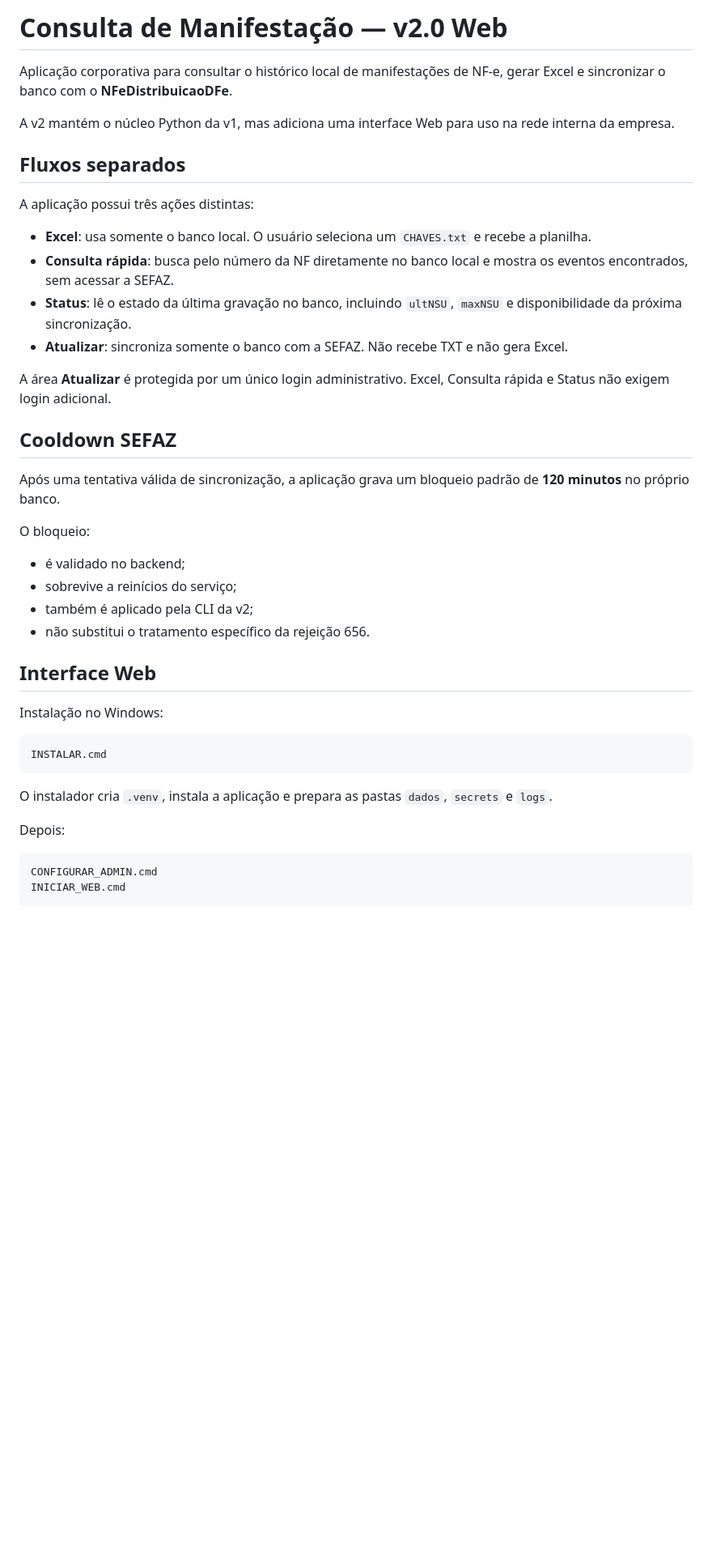
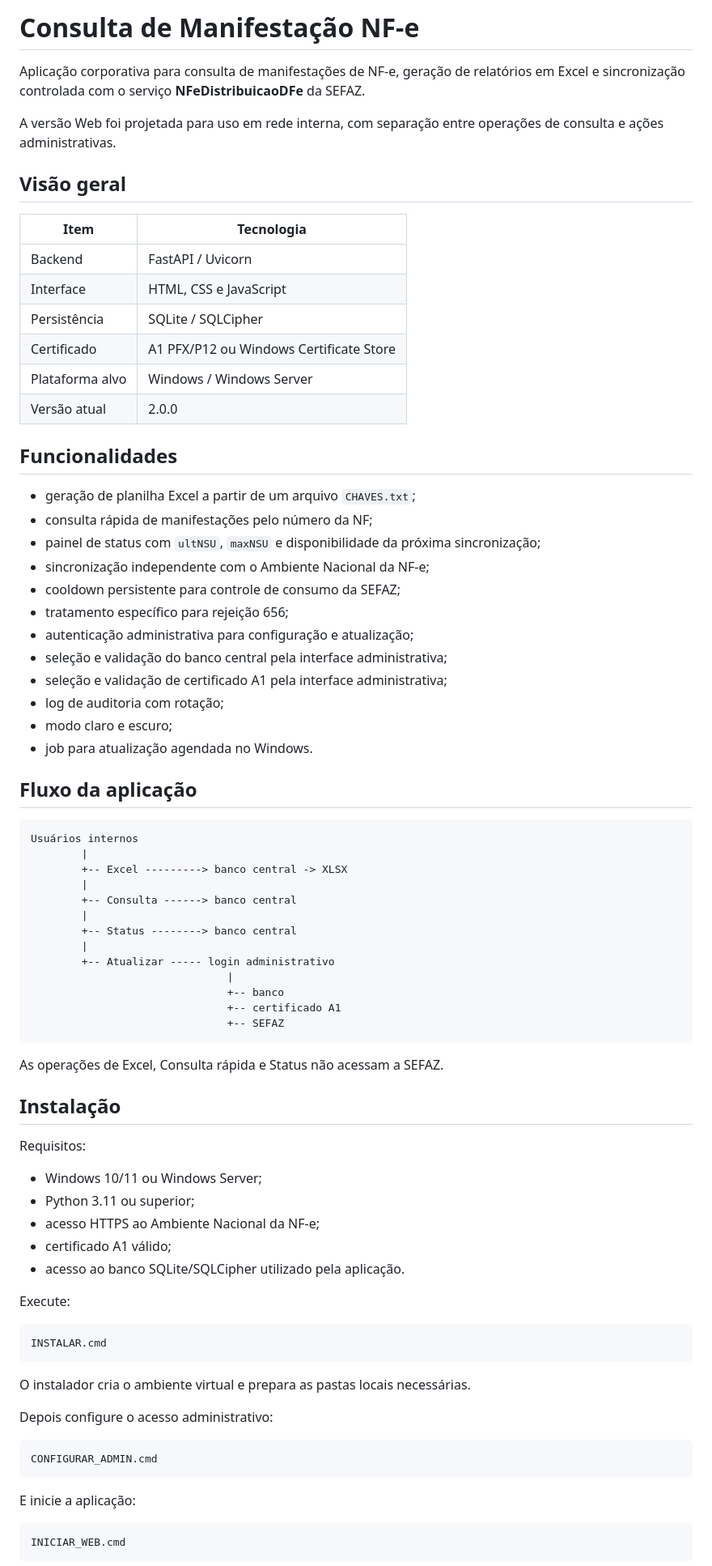
Before and after one commit to MagroNego/ConsultaManifestacao_DFE, a Markdown page: README.md, the part around one of its changes. Shown at 81% size. GitHub-like rendering; blank space fills up the shorter version.

````diff
--- a/README.md
+++ b/README.md
@@ -1,45 +1,82 @@
-# Consulta de Manifestação — v2.0 Web
+# Consulta de Manifestação NF-e
 
-Aplicação corporativa para consultar o histórico local de manifestações de NF-e, gerar Excel e sincronizar o banco com o **NFeDistribuicaoDFe**.
+Aplicação corporativa para consulta de manifestações de NF-e, geração de relatórios em Excel e sincronização controlada com o serviço **NFeDistribuicaoDFe** da SEFAZ.
 
-A v2 mantém o núcleo Python da v1, mas adiciona uma interface Web para uso na rede interna da empresa.
+A versão Web foi projetada para uso em rede interna, com separação entre operações de consulta e ações administrativas.
 
-## Fluxos separados
+## Visão geral
 
-A aplicação possui três ações distintas:
+| Item | Tecnologia |
+| --- | --- |
+| Backend | FastAPI / Uvicorn |
+| Interface | HTML, CSS e JavaScript |
+| Persistência | SQLite / SQLCipher |
+| Certificado | A1 PFX/P12 ou Windows Certificate Store |
+| Plataforma alvo | Windows / Windows Server |
+| Versão atual | 2.0.0 |
 
-- **Excel**: usa somente o banco local. O usuário seleciona um `CHAVES.txt` e recebe a planilha.
-- **Consulta rápida**: busca pelo número da NF diretamente no banco local e mostra os eventos encontrados, sem acessar a SEFAZ.
-- **Status**: lê o estado da última gravação no banco, incluindo `ultNSU`, `maxNSU` e disponibilidade da próxima sincronização.
-- **Atualizar**: sincroniza somente o banco com a SEFAZ. Não recebe TXT e não gera Excel.
+## Funcionalidades
 
-A área **Atualizar** é protegida por um único login administrativo. Excel, Consulta rápida e Status não exigem login adicional.
+- geração de planilha Excel a partir de um arquivo `CHAVES.txt`;
+- consulta rápida de manifestações pelo número da NF;
+- painel de status com `ultNSU`, `maxNSU` e disponibilidade da próxima sincronização;
+- sincronização independente com o Ambiente Nacional da NF-e;
+- cooldown persistente para controle de consumo da SEFAZ;
+- tratamento específico para rejeição 656;
+- autenticação administrativa para configuração e atualização;
+- seleção e validação do banco central pela interface administrativa;
+- seleção e validação de certificado A1 pela interface administrativa;
+- log de auditoria com rotação;
+- modo claro e escuro;
+- job para atualização agendada no Windows.
 
-## Cooldown SEFAZ
+## Fluxo da aplicação
 
-Após uma tentativa válida de sincronização, a aplicação grava um bloqueio padrão de **120 minutos** no próprio banco.
+```text
+Usuários internos
+        |
+        +-- Excel ---------> banco central -> XLSX
+        |
+        +-- Consulta ------> banco central
+        |
+        +-- Status --------> banco central
+        |
+        +-- Atualizar ----- login administrativo
+                               |
+                               +-- banco
+                               +-- certificado A1
+                               +-- SEFAZ
+```
 
-O bloqueio:
+As operações de Excel, Consulta rápida e Status não acessam a SEFAZ.
 
-- é validado no backend;
-- sobrevive a reinícios do serviço;
-- também é aplicado pela CLI da v2;
-- não substitui o tratamento específico da rejeição 656.
+## Instalação
 
-## Interface Web
+Requisitos:
 
-Instalação no Windows:
+- Windows 10/11 ou Windows Server;
+- Python 3.11 ou superior;
+- acesso HTTPS ao Ambiente Nacional da NF-e;
+- certificado A1 válido;
+- acesso ao banco SQLite/SQLCipher utilizado pela aplicação.
+
+Execute:
 
 ```powershell
 INSTALAR.cmd
 ```
 
-O instalador cria `.venv`, instala a aplicação e prepara as pastas `dados`, `secrets` e `logs`.
+O instalador cria o ambiente virtual e prepara as pastas locais necessárias.
 
-Depois:
+Depois configure o acesso administrativo:
 
 ```powershell
 CONFIGURAR_ADMIN.cmd
+```
+
+E inicie a aplicação:
+
+```powershell
 INICIAR_WEB.cmd
 ```
 
````
Also changed, not shown: other parts of README.md (+87 -88 lines).
